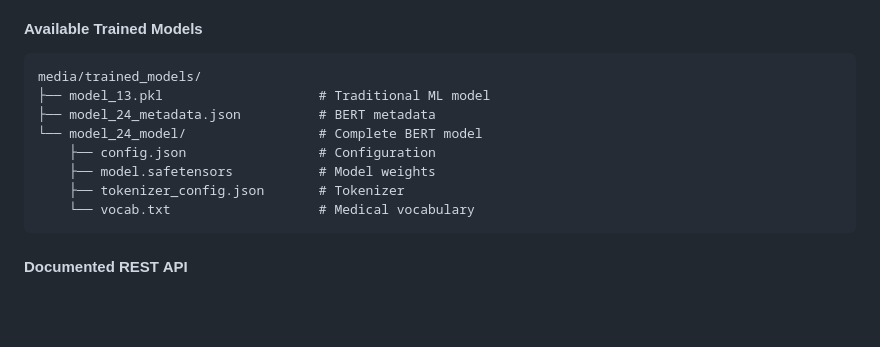
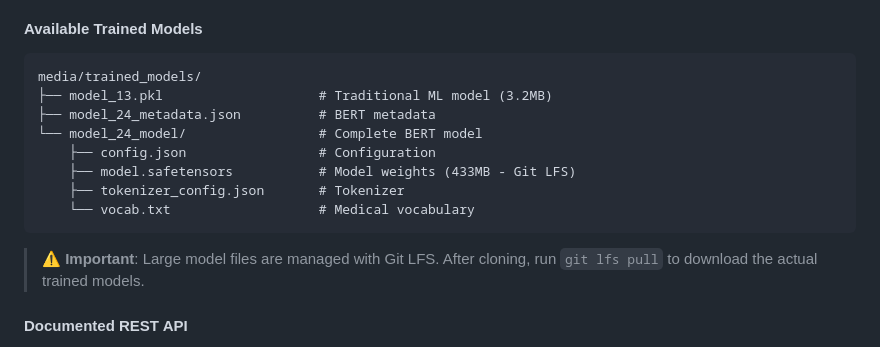
Before and after one commit to DiegoBerSource/medlitbot, a Markdown page: FINAL_REPORT_MEDLITBOT.md, the part around the change. GitHub-like rendering; blank space fills up the shorter version.

````diff
--- a/FINAL_REPORT_MEDLITBOT.md
+++ b/FINAL_REPORT_MEDLITBOT.md
@@ -115,14 +115,16 @@ graph TD
 #### **Available Trained Models**
 ```
 media/trained_models/
-├── model_13.pkl                    # Traditional ML model
+├── model_13.pkl                    # Traditional ML model (3.2MB)
 ├── model_24_metadata.json          # BERT metadata
 └── model_24_model/                 # Complete BERT model
     ├── config.json                 # Configuration
-    ├── model.safetensors           # Model weights
+    ├── model.safetensors           # Model weights (433MB - Git LFS)
     ├── tokenizer_config.json       # Tokenizer
     └── vocab.txt                   # Medical vocabulary
 ```
+
+> **⚠️ Important**: Large model files are managed with Git LFS. After cloning, run `git lfs pull` to download the actual trained models.
 
 #### **Documented REST API**
 - **Swagger Endpoint**: `http://localhost:8000/api/docs`
````
Also changed, not shown: README.md (+74 -0 lines), docs/GIT_LFS_SETUP.md (added, +152 -0 lines).
